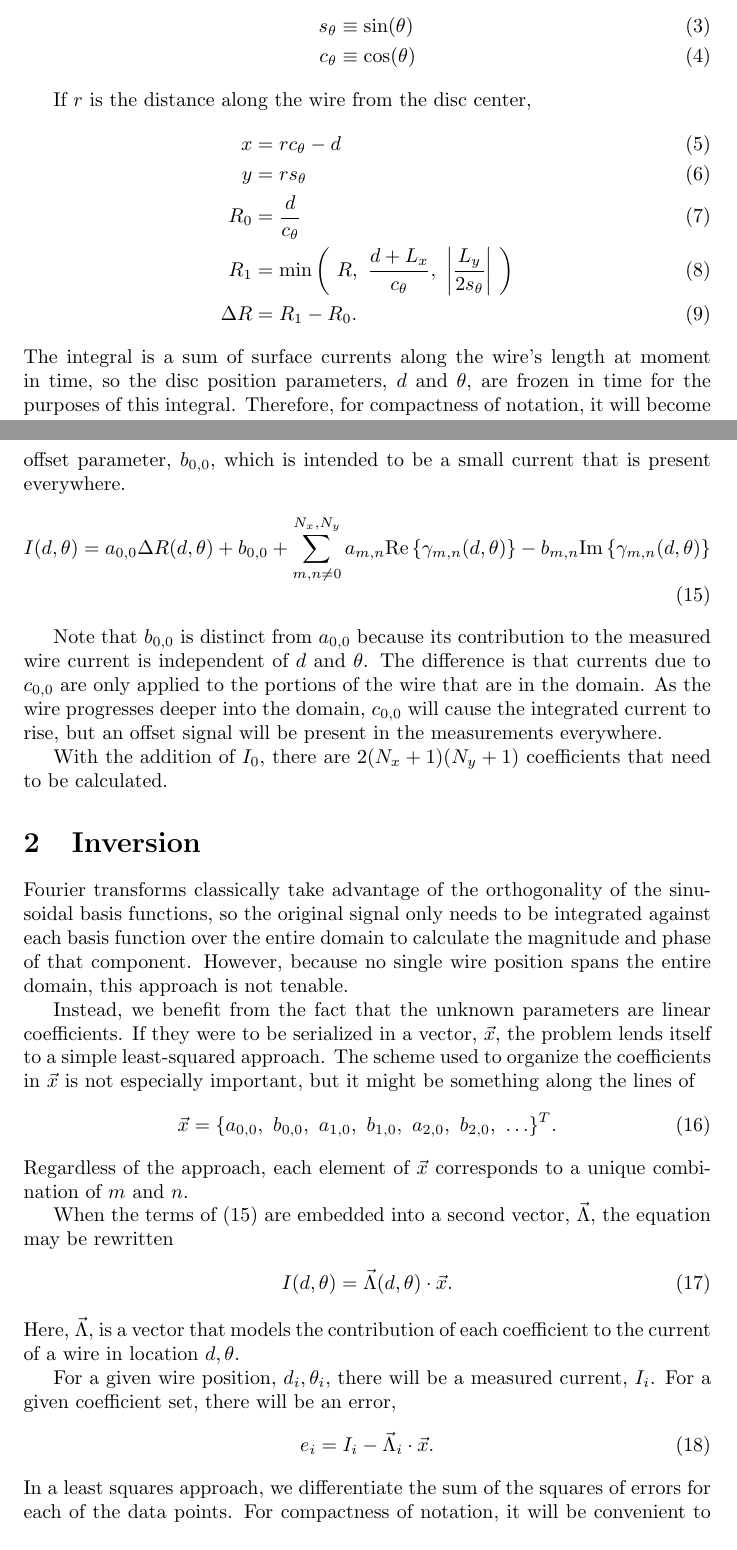
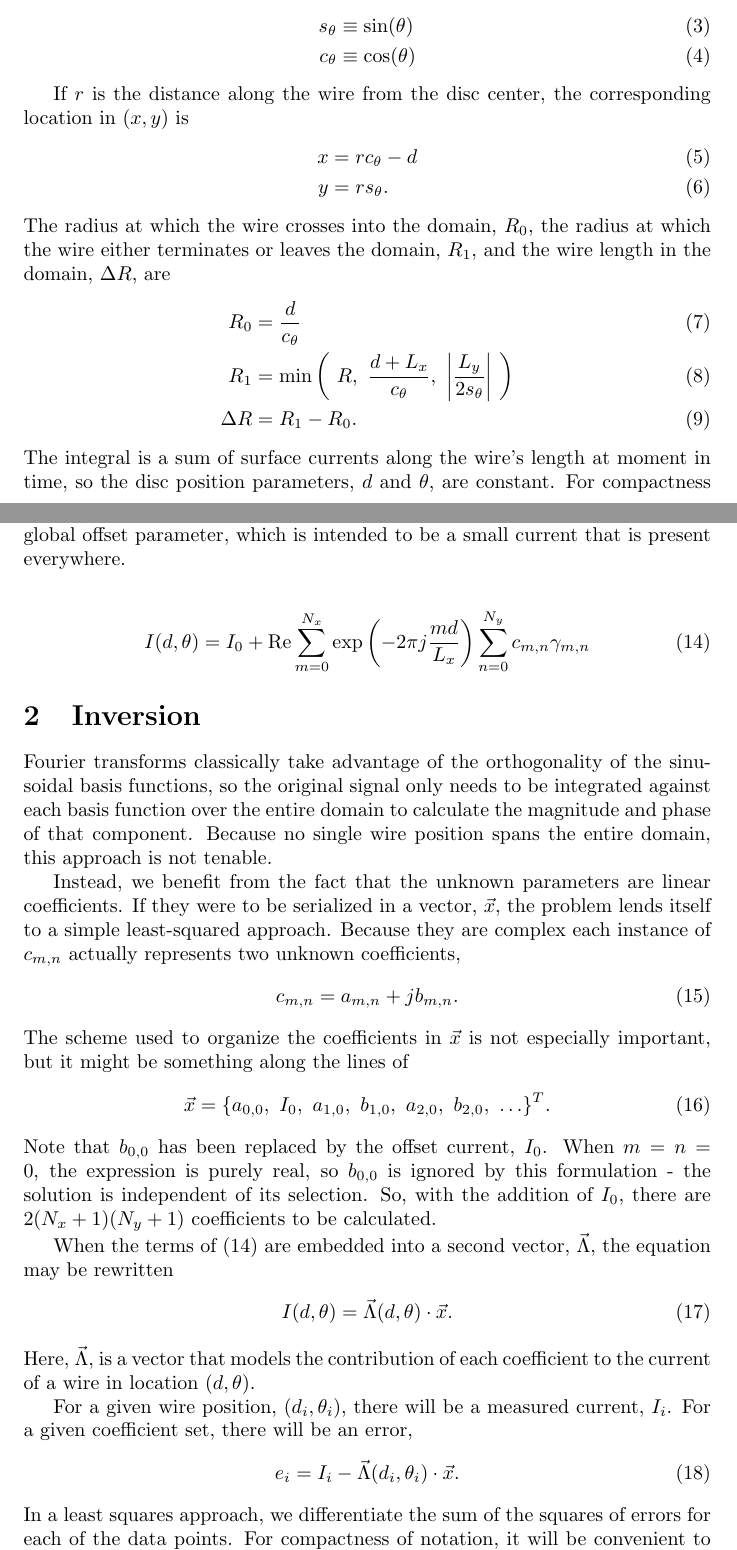
Before and after one commit to chmarti1/wire, a LaTeX document (docs/wire.tex): two parts of pages 2 and 4 of 5, joined at a grey line, cut so that both start at the same text. Compiled offline with pdfLaTeX.

Commit message:
Made adjustments to the algorithm and corrected errors in the derivation

```diff
--- a/docs/wire.tex
+++ b/docs/wire.tex
@@ -50,15 +50,18 @@ s_\theta &\equiv \sin(\theta)\\
 c_\theta &\equiv \cos(\theta)
 \end{align}
 
-If $r$ is the distance along the wire from the disc center,
+If $r$ is the distance along the wire from the disc center, the corresponding location in $(x,y)$ is
 \begin{align}
 x &= r c_\theta - d\\
-y &= r s_\theta\\
+y &= r s_\theta.
+\end{align}
+The radius at which the wire crosses into the domain, $R_0$, the radius at which the wire either terminates or leaves the domain, $R_1$, and the wire length in the domain, $\Delta R$, are
+\begin{align}
 R_0 &= \frac{d}{c_\theta}\\
 R_1 &= \min\left(\ R,\ \frac{d + L_x}{c_\theta},\ \left|\frac{L_y}{2s_\theta}\right|\ \right)\\
 \Delta R &= R_1 - R_0.
 \end{align}
-The integral is a sum of surface currents along the wire's length at moment in time, so the disc position parameters, $d$ and $\theta$, are frozen in time for the purposes of this integral.  Therefore, for compactness of notation, it will become convenient to express the trigonometric functions on $\theta$ as constants, $c_\theta$ and $s_\theta$.
+The integral is a sum of surface currents along the wire's length at moment in time, so the disc position parameters, $d$ and $\theta$, are constant.  For compactness of notation, it will become convenient to express the trigonometric functions on $\theta$ as constants, $c_\theta$ and $s_\theta$.
 
 A single term of the Fourier series appears
 \begin{align*}
@@ -97,34 +97,35 @@ The wavenumber, $k$, is repeated here for convenience.  Of course, $\gamma$ coul
 
 \subsection{Offset current}
 
-Every experiment begins by zeroing the current signal to the nearest practical precision, but no real signal will ever be perfectly zero to numerical precision.  In most applications, this is not especially problematic, but the derivation above makes no allowance for any component of current signal that appears on portions of the wire where $x$ is negative.  For this reason, it is prudent to add a global offset parameter, $b_{0,0}$, which is intended to be a small current that is present everywhere.
+Every experiment begins by zeroing the current signal to the nearest practical precision, but no real signal will ever be perfectly zero to numerical precision.  In most applications, this is not especially problematic, but the derivation above makes no allowance for any component of current signal that appears on portions of the wire where $x$ is negative.  For this reason, it is prudent to add a global offset parameter, which is intended to be a small current that is present everywhere.
+
 \begin{align}
-I(d,\theta) &= a_{0,0} \Delta R(d,\theta) + b_{0,0} + \sum_{m,n\ne 0}^{N_x,N_y} a_{m,n} \real \left\{ \gamma_{m,n}(d,\theta) \right\} - b_{m,n} \imag \left\{ \gamma_{m,n}(d,\theta) \right\} \label{eqn:I}
+I(d,\theta) &= I_0 + \real \sum_{m=0}^{N_x} \exp\left(-2\pi j \frac{md}{L_x} \right) \sum_{n=0}^{N_y} c_{m,n}\gamma_{m,n}\label{eqn:I}
 \end{align}
-
-Note that $b_{0,0}$ is distinct from $a_{0,0}$ because its contribution to the measured wire current is independent of $d$ and $\theta$.  The difference is that currents due to $c_{0,0}$ are only applied to the portions of the wire that are in the domain.  As the wire progresses deeper into the domain, $c_{0,0}$ will cause the integrated current to rise, but an offset signal will be present in the measurements everywhere.
-
-With the addition of $I_0$, there are $2(N_x+1)(N_y+1)$ coefficients that need to be calculated.
 
 \section{Inversion}
 
-Fourier transforms classically take advantage of the orthogonality of the sinusoidal basis functions, so the original signal only needs to be integrated against each basis function over the entire domain to calculate the magnitude and phase of that component.  However, because no single wire position spans the entire domain, this approach is not tenable.
+Fourier transforms classically take advantage of the orthogonality of the sinusoidal basis functions, so the original signal only needs to be integrated against each basis function over the entire domain to calculate the magnitude and phase of that component.  Because no single wire position spans the entire domain, this approach is not tenable.
 
-Instead, we benefit from the fact that the unknown parameters are linear coefficients.  If they were to be serialized in a vector, $\vec{x}$, the problem lends itself to a simple least-squared approach.  The scheme used to organize the coefficients in $\vec{x}$ is not especially important, but it might be something along the lines of
+Instead, we benefit from the fact that the unknown parameters are linear coefficients.  If they were to be serialized in a vector, $\vec{x}$, the problem lends itself to a simple least-squared approach.  Because they are complex each instance of $c_{m,n}$ actually represents two unknown coefficients,
 \begin{align}
-\vec{x} = \{a_{0,0},\ b_{0,0},\ a_{1,0},\ b_{1,0},\ a_{2,0},\ b_{2,0},\ \ldots \}^T.
+c_{m,n} = a_{m,n} + j b_{m,n}.
 \end{align}
-Regardless of the approach, each element of $\vec{x}$ corresponds to a unique combination of $m$ and $n$.
+The scheme used to organize the coefficients in $\vec{x}$ is not especially important, but it might be something along the lines of
+\begin{align}
+\vec{x} = \{a_{0,0},\ I_0,\ a_{1,0},\ b_{1,0},\ a_{2,0},\ b_{2,0},\ \ldots \}^T.
+\end{align}
+Note that $b_{0,0}$ has been replaced by the offset current, $I_0$.  When $m=n=0$, the expression is purely real, so $b_{0,0}$ is ignored by this formulation - the solution is independent of its selection.  So, with the addition of $I_0$, there are $2(N_x+1)(N_y+1)$ coefficients to be calculated.
 
 When the terms of (\ref{eqn:I}) are embedded into a second vector, $\vec{\Lambda}$, the equation may be rewritten
 \begin{align}
 I(d,\theta) = \vec{\Lambda}(d,\theta) \cdot \vec{x}.
 \end{align}
-Here, $\vec{\Lambda}$, is a vector that models the contribution of each coefficient to the current of a wire in location $d,\theta$.
+Here, $\vec{\Lambda}$, is a vector that models the contribution of each coefficient to the current of a wire in location $(d,\theta)$.
 
-For a given wire position, $d_i, \theta_i$, there will be a measured current, $I_i$.  For a given coefficient set, there will be an error,
+For a given wire position, $(d_i, \theta_i)$, there will be a measured current, $I_i$.  For a given coefficient set, there will be an error,
 \begin{align}
-e_i = I_i - \vec{\Lambda}_i \cdot \vec{x}.
+e_i = I_i - \vec{\Lambda}(d_i, \theta_i) \cdot \vec{x}.
 \end{align}
 In a least squares approach, we differentiate the sum of the squares of errors for each of the data points.  For compactness of notation, it will be convenient to abbreviate $\vec{\Lambda}_i = \vec{\Lambda}(d_i, \theta_i)$ moving forward.
 
```
Also changed, not shown: docs/wire.pdf, docs/wire.tex (15 more changed lines), 5 other files.
